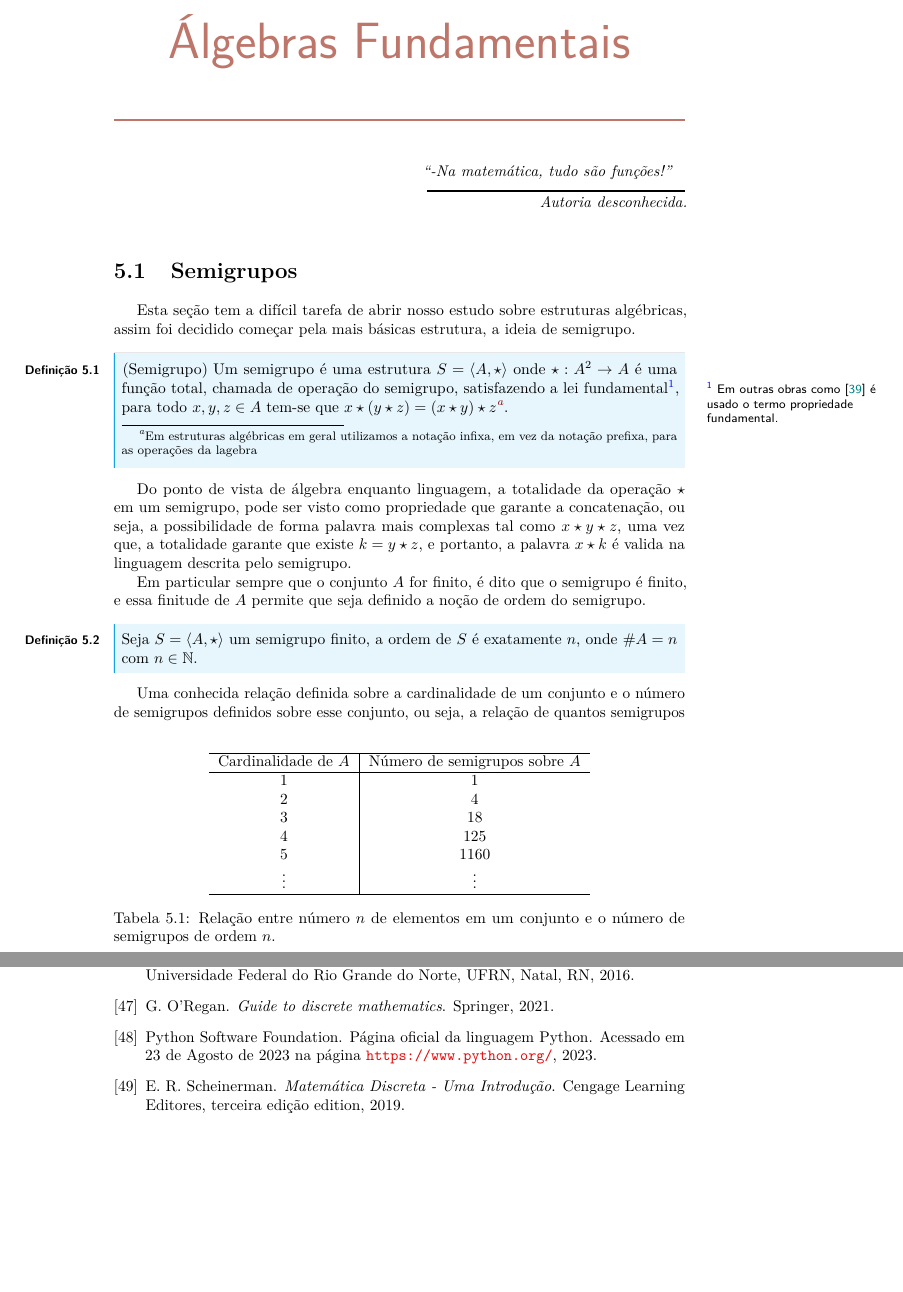
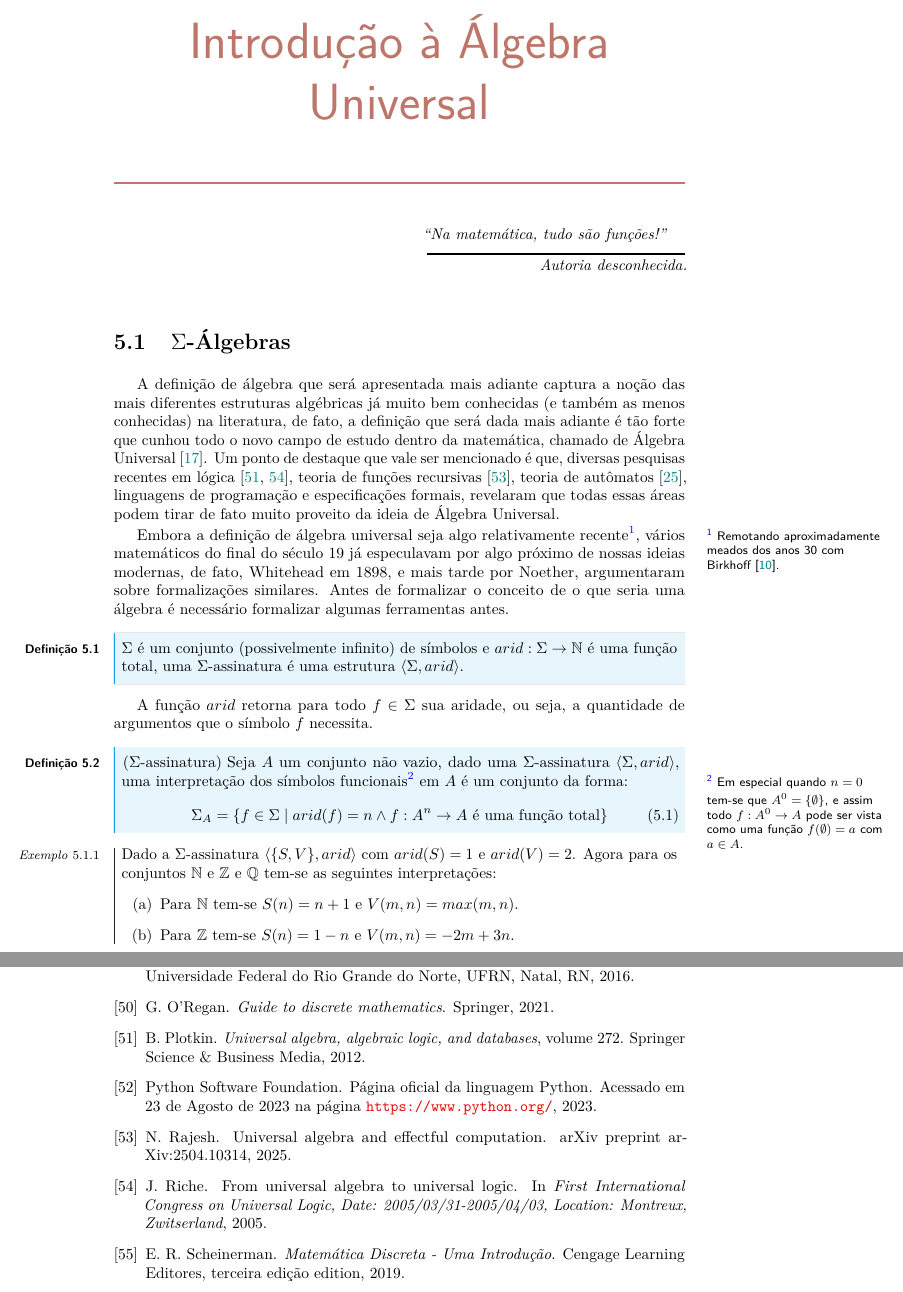
Before and after one commit to valdigleis/notas-aula-EAC, a LaTeX thesis (book.tex, which reads Texto/chapter-5-semigroups.tex, posTexto/books.bib, posTexto/proceedings.bib): two parts of pages 77 and 83 of 83, joined at a grey line, cut at the place of the change, the shorter picture padded with empty space. The pictures show the PDF file book.pdf that the author committed with the source.

Commit message:
✨ Adicionado capitulo 5 parcialmente!

```diff
--- a/Texto/chapter-5-semigroups.tex
+++ b/Texto/chapter-5-semigroups.tex
@@ -1,40 +1,38 @@
 % Teoria dos conjuntos
-\chapter{Álgebras Fundamentais}\label{cap:Semigroups}
+\chapter{Introdução à Álgebra Universal}\label{cap:Semigroups}
 
-\epigraph{``-Na matemática, tudo são funções!''}{Autoria desconhecida.}
+\epigraph{``Na matemática, tudo são funções!''}{Autoria desconhecida.}
 
-\section{Semigrupos}\label{sec:basicSemigroups}
+\section{$\Sigma$-Álgebras}\label{sec:basicSemigroups}
 
-Esta seção tem a difícil tarefa de abrir nosso estudo sobre estruturas algébricas, assim foi decidido começar pela mais básicas estrutura, a ideia de semigrupo.
+A definição de álgebra que será apresentada mais adiante captura a noção das mais diferentes estruturas algébricas já muito bem conhecidas (e também as menos conhecidas) na literatura, de fato, a definição que será dada mais adiante é tão forte que cunhou todo o novo campo de estudo dentro da matemática, chamado de Álgebra Universal \cite{denecke2018}. Um ponto de destaque que vale ser mencionado é que, diversas pesquisas recentes em lógica \cite{plotkin2012, riche2005}, teoria de funções recursivas \cite{rajesh2025}, teoria de autômatos \cite{gorrieri2023}, linguagens de programação e especificações formais, revelaram que todas essas áreas podem tirar de fato muito proveito da ideia de Álgebra Universal.
 
-\begin{definicao}[Semigrupo]\label{def:Semigrupo}
-  Um semigrupo é uma estrutura $S = \langle A, \star \rangle$ onde $\star: A^2 \rightarrow A$ é uma função total, chamada de operação do semigrupo, satisfazendo a lei fundamental\sidefootnote{Em outras obras como \cite{joaoPavao2014} é usado o termo propriedade fundamental.}, para todo $x, y, z \in A$ tem-se que $x \star (y \star z) = (x \star y) \star z$\footnote{Em estruturas algébricas em geral utilizamos a notação infixa, em vez da notação prefixa, para as operações da lagebra}.
+Embora a definição de álgebra universal seja algo relativamente recente\sidefootnote{Remotando aproximadamente meados dos anos 30 com Birkhoff \cite{burris1981}.}, vários matemáticos do final do século 19 já especulavam por algo próximo de nossas ideias modernas, de fato, Whitehead em 1898, e mais tarde por Noether, argumentaram sobre formalizações similares. Antes de formalizar o conceito de o que seria uma álgebra é necessário formalizar algumas ferramentas antes.
+
+\begin{definicao}[$\Sigma$-assinatura]\label{def:SigmaAssinatura}
+  $\Sigma$ é um conjunto (possivelmente infinito) de símbolos e $arid: \Sigma \rightarrow \mathbb{N}$ é uma função total, uma $\Sigma$-assinatura é uma estrutura $\langle \Sigma, arid \rangle$.
 \end{definicao}
 
-Do ponto de vista de álgebra enquanto linguagem, a totalidade da operação $\star$ em um semigrupo, pode ser visto como propriedade que garante a concatenação, ou seja, a possibilidade de forma palavra mais complexas tal como $x \star y \star z$, uma vez que, a totalidade garante que existe $k = y \star z$, e portanto, a palavra $x \star k$ é valida na linguagem descrita pelo semigrupo.
+A função $arid$ retorna para todo $f \in \Sigma$ sua aridade, ou seja, a quantidade de argumentos que o símbolo $f$ necessita.
 
-Em particular sempre que o conjunto $A$ for finito, é dito que o semigrupo é finito, e essa finitude de $A$ permite que seja definido a noção de ordem do semigrupo.
-
-\begin{definicao}
-  Seja $S = \langle A, \star \rangle$ um semigrupo finito, a ordem de $S$ é exatamente $n$, onde $\# A = n$ com $n \in \mathbb{N}$.
+\begin{definicao}\label{def:SemanticaSigmaAlgebra}
+  Seja $A$ um conjunto não vazio, dado uma $\Sigma$-assinatura $\langle \Sigma, arid \rangle$, uma interpretação dos símbolos funcionais\sidefootnote{Em especial quando $n = 0$ tem-se que $A^0 = \{\emptyset\}$, e assim todo $f: A^0 \rightarrow A$ pode ser vista como uma função $f(\emptyset) = a$ com $a \in A$.} em $A$ é um conjunto da forma:
+  \begin{equation}
+    \Sigma_A = \{f \in \Sigma \mid arid(f) = n \land f: A^n \rightarrow A \text{ é uma função total}\}
+  \end{equation}
 \end{definicao}
 
-\begin{table}
-  \centering
-  \begin{tabular}{c|c}
-    \hline
-    Cardinalidade de $A$ & Número de semigrupos sobre $A$\\
-    \hline
-    1 & 1\\
-    2 & 4\\
-    3 & 18\\
-    4 & 125\\
-    5 & 1160\\
-    $\vdots$ & $\vdots$\\
-    \hline
-  \end{tabular}
-  \caption{Relação entre número $n$ de elementos em um conjunto e o número de semigrupos de ordem $n$.}
-  \label{tab:OrdemElementosBasicosSemigrupo}
-\end{table}
+\begin{exemplo}\label{exe:Algebra1}
+  Dado a $\Sigma$-assinatura  $\langle \{S, V\}, arid \rangle$ com $arid(S) = 1$ e $arid(V) = 2$. Agora para os conjuntos $\mathbb{N}$ e $\mathbb{Z}$ e $\mathbb{Q}$ tem-se as seguintes interpretações:
+  \begin{itemize}
+    \item[(a)] Para $\mathbb{N}$ tem-se $S(n) = n + 1$ e $V(m, n) = max(m, n)$.
+    \item[(b)] Para $\mathbb{Z}$ tem-se $S(n) = 1 - n $ e $V(m, n) = -2m + 3n$.
+    \item[(c)] Para $\mathbb{Q}$ tem-se $S\Big(\frac{m}{n}\Big) = m$ e $V$ não é interpretado em $\mathbb{Q}$.
+  \end{itemize}
+\end{exemplo}
 
-Uma conhecida relação definida sobre a cardinalidade de um conjunto e o número de semigrupos definidos sobre esse conjunto, ou seja, a relação de quantos semigrupos de ordem $n$ existe sobre um conjunto finito é apresentada (parcialmente) pela Tabela \ref{tab:OrdemElementosBasicosSemigrupo}.
+Para algum conjunto $A$, os símbolos funcionais de aridade zero na $\Sigma$-assinatura podem ser visto apenas como apelidos para os elementos em $A$, de fato, isso é algo interessante do ponto de vista de linguagem, pois uma vez que, todo elemento em $A$ é visto como uma função, tem-se (nesta visão) que os funcionais $n$-ários são então funções de alta ordem em que seu argumentos não são meros elementos de $A$, mas sim funções sobre $A$, o que volta para nossa epígrafe inícial ``\textbf{Na matemática, tudo são funções!}''.
+
+\begin{definicao}[$\Sigma$-álgebra]\label{def:SigmaAlgebra}
+  Uma $\Sigma$-álgebra é uma estrutura $\langle A, \mathcal{F} \rangle$ onde $\mathcal{F} \subseteq \Sigma_A$ é um conjunto finito e não vazio.
+\end{definicao}
@@ -44,0 +46,3 @@ Uma conhecida relação definida sobre a cardinalidade de um conjunto e o númer
+\begin{atencao}
+  É comum como pode ser visto em \cite{burris1981, denecke2018, carmo2013} usar a notação sem as chaves do conjunto $\mathcal{F}$, ou seja, quando $\mathcal{F} = \{f_1, \cdots, f_n\}$ a escrita de uma $\Sigma$-álgebra é da forma $\langle A, f_1, \cdots, f_n \rangle$, em vez de, $\langle A, \{f_1, \cdots, f_n\} \rangle$.
+\end{atencao}
--- a/posTexto/books.bib
+++ b/posTexto/books.bib
@@ -303,0 +323,6 @@
+  title={Universal algebra, algebraic logic, and databases},
+  author={Plotkin, B},
+  volume={272},
+  year={2012},
+  publisher={Springer Science \& Business Media}
+}
--- a/posTexto/proceedings.bib
+++ b/posTexto/proceedings.bib
@@ -37,3 +37,13 @@
 	year					= {2016},
 	organization	= {IEEE}
 }
+
+% -------------------------------------------------------------------------------------
+% Álgebra Universal
+% -------------------------------------------------------------------------------------
+@inproceedings{riche2005,
+  title={From universal algebra to universal logic},
+  author={Riche, Jacques},
+  booktitle={First International Congress on Universal Logic, Date: 2005/03/31-2005/04/03, Location: Montreux, Zwitserland},
+  year={2005}
+}
--- a/posTexto/unpublished.bib
+++ b/posTexto/unpublished.bib
@@ -26,0 +39,5 @@
+  title					= {Universal Algebra and Effectful Computation},
+  author				= {Rajesh, Nayan},
+  note					= {arXiv preprint arXiv:2504.10314},
+  year					= {2025}
+}
```
Also changed, not shown: book.pdf, Texto/chapter-5-semigroups.tex (5 more changed lines), posTexto/books.bib (19 more changed lines), posTexto/unpublished.bib (12 more changed lines).
